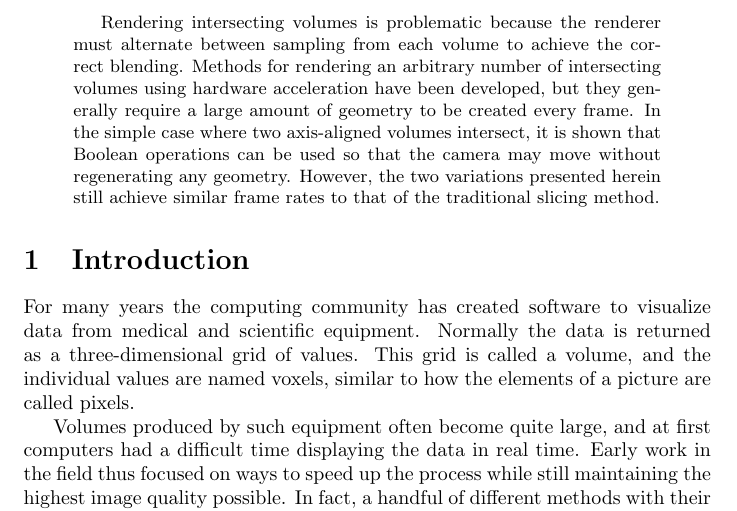
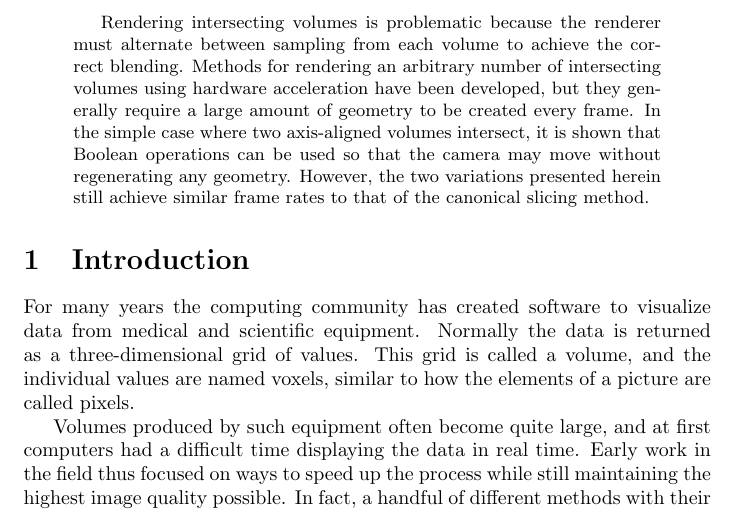
Before and after one commit to adbrown85/paper, a LaTeX paper (paper.tex): part of page 1 of 24, cut so that both start at the same text. Compiled offline with pdfLaTeX.

Commit message:
Abstract says 'canonical' instead of 'traditional'

```diff
--- a/paper.tex
+++ b/paper.tex
@@ -32,7 +32,7 @@ geometry to be created every frame.  In the simple case where two axis-aligned
 volumes intersect, it is shown that Boolean operations can be used so that
 the camera may move without regenerating any geometry.  However, the two
 variations presented herein still achieve similar frame rates to that of the
-traditional slicing method.
+canonical slicing method.
 \end{abstract}
 
 % Switch back to a plain page style for the rest of the paper
```
